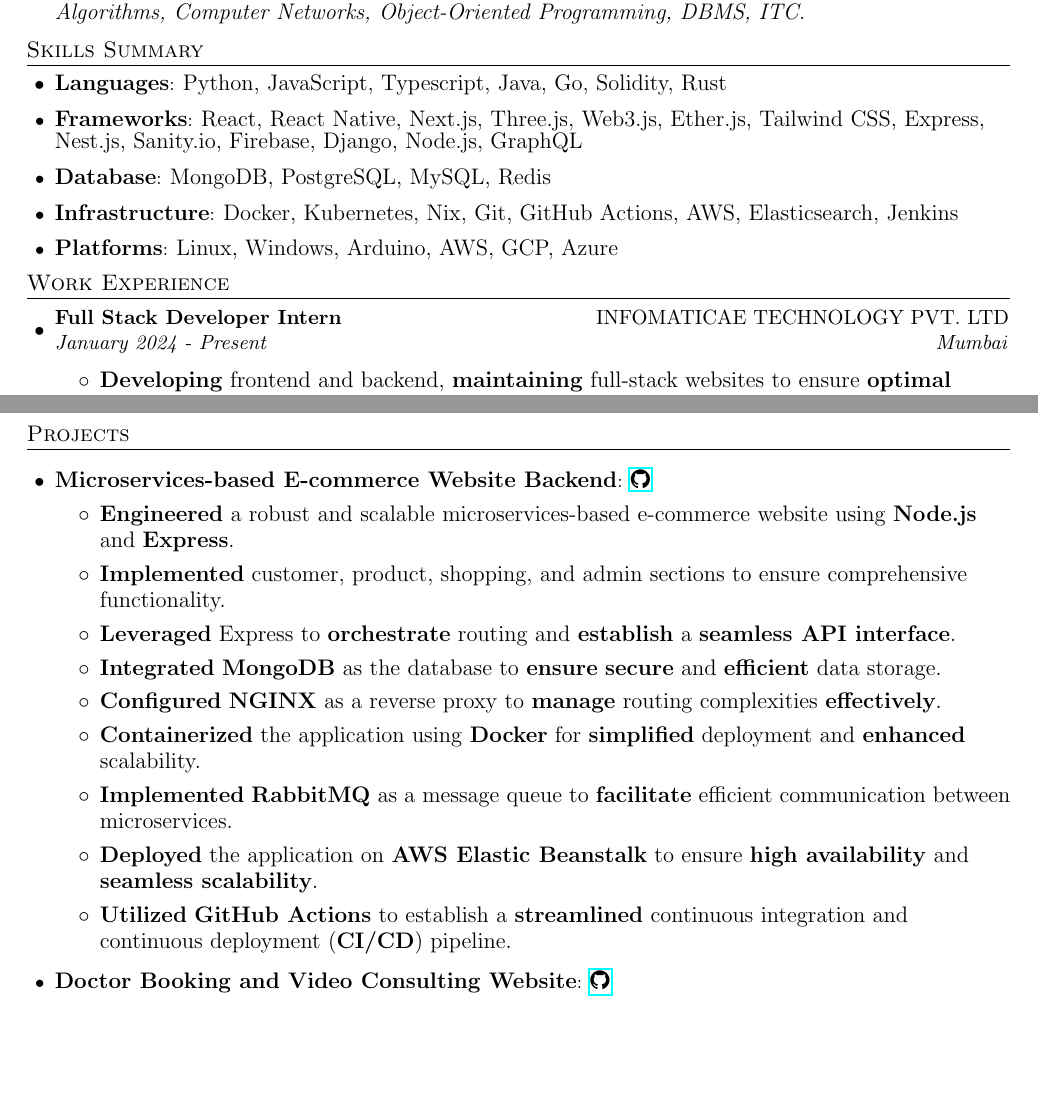
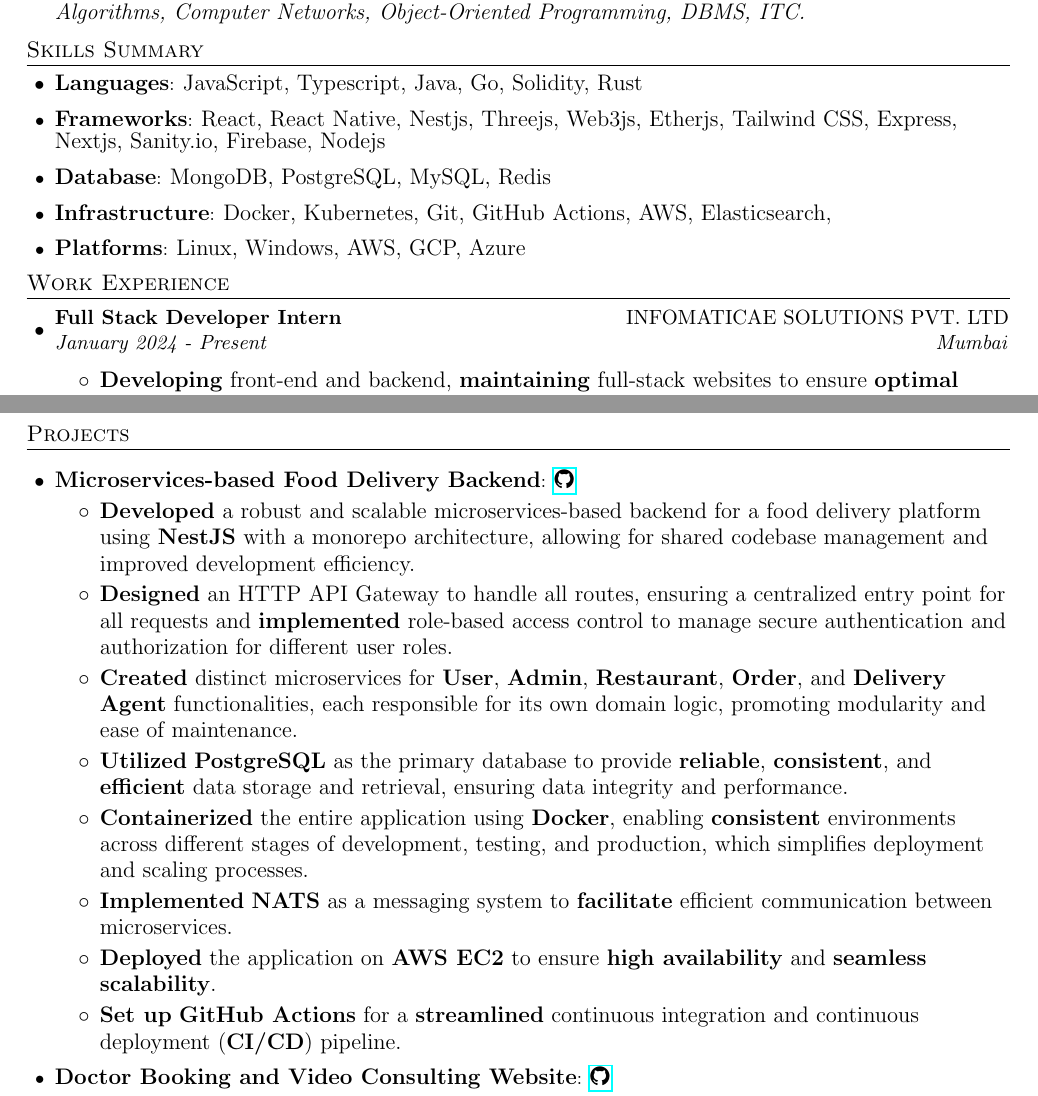
Before and after one commit to Jayabrata18/resume, a LaTeX document (main.tex): two parts of pages 1 and 2 of 2, joined at a grey line, cut so that both start at the same text, the shorter picture padded with empty space. Compiled offline with pdfLaTeX.

Commit message:
added new microservice

```diff
--- a/main.tex
+++ b/main.tex
@@ -92,15 +92,15 @@
 \vspace{-12pt}
 \section{Skills Summary}
 \resumeSubHeadingListStart
-\resumeSubItem{\large Languages}{\large Python, JavaScript, Typescript, Java, Go, Solidity, Rust}
+\resumeSubItem{\large Languages}{\large JavaScript, Typescript, Java, Go, Solidity, Rust}
 \vspace{3pt}
-\resumeSubItem{\large Frameworks}{\large React, React Native, Next.js, Three.js, Web3.js, Ether.js, Tailwind CSS, Express, Nest.js, Sanity.io, Firebase, Django, Node.js, GraphQL}
+\resumeSubItem{\large Frameworks}{\large React, React Native, Nestjs, Threejs, Web3js, Etherjs, Tailwind CSS, Express, Nextjs, Sanity.io, Firebase, Nodejs}
 \vspace{3pt}
 \resumeSubItem{\large Database}{\large MongoDB, PostgreSQL, MySQL, Redis}
 \vspace{3pt}
-\resumeSubItem{\large Infrastructure}{\large Docker, Kubernetes, Nix, Git, GitHub Actions, AWS, Elasticsearch, Jenkins}
+\resumeSubItem{\large Infrastructure}{\large Docker, Kubernetes, Git, GitHub Actions, AWS, Elasticsearch, }
 \vspace{3pt}
-\resumeSubItem{\large Platforms}{\large Linux, Windows, Arduino, AWS, GCP, Azure}
+\resumeSubItem{\large Platforms}{\large Linux, Windows, AWS, GCP, Azure}
 \vspace{3pt}
 \resumeSubHeadingListEnd
 \vspace{-12pt}
@@ -111,12 +111,12 @@
 
 \resumeSubheading
 {Full Stack Developer Intern}
-{INFOMATICAE TECHNOLOGY PVT. LTD}
+{INFOMATICAE SOLUTIONS PVT. LTD}
 {January 2024 - Present}
 {Mumbai}
 \vspace{-5pt}
 {\large
 \begin{itemize}
-\item \textbf{Developing} frontend and backend, \textbf{maintaining} full-stack websites to ensure \textbf{optimal functionality} and \textbf{exceptional user experience}.
+\item \textbf{Developing} front-end and backend, \textbf{maintaining} full-stack websites to ensure \textbf{optimal functionality} and \textbf{exceptional user experience}.
   \item \textbf{Crafted} an Internal Expense Tracker Website and App, \textbf{streamlining} expense management processes.
   \item \textbf{Collaborating} with cross-functional teams to meticulously define project requirements, scope, and deliverables, ensuring perfect alignment with client goals and expectations.
@@ -156,18 +156,17 @@
 \section{Projects}
 \resumeSubHeadingListStart
 \vspace{6pt}
-\resumeSubItem{\large Microservices-based E-commerce Website Backend}{\href{https://github.com/Jayabrata18/microservice-project}{\large \faGithub}}
+\resumeSubItem{\large Microservices-based Food Delivery Backend}{\href{https://github.com/Jayabrata18/Food-delivery-app-microservice-backend}{\large \faGithub}}
 {\large
 \begin{itemize}
-    \item \textbf{Engineered} a robust and scalable microservices-based e-commerce website using \textbf{Node.js} and \textbf{Express}.
-    \item \textbf{Implemented} customer, product, shopping, and admin sections to ensure comprehensive functionality.
-    \item \textbf{Leveraged} Express to \textbf{orchestrate} routing and \textbf{establish} a \textbf{seamless API interface}.
-    \item \textbf{Integrated} \textbf{MongoDB} as the database to \textbf{ensure} \textbf{secure} and \textbf{efficient} data storage.
-    \item \textbf{Configured} \textbf{NGINX} as a reverse proxy to \textbf{manage} routing complexities \textbf{effectively}.
-    \item \textbf{Containerized} the application using \textbf{Docker} for \textbf{simplified} deployment and \textbf{enhanced} scalability.
-    \item \textbf{Implemented} \textbf{RabbitMQ} as a message queue to \textbf{facilitate} efficient communication between microservices.
-    \item \textbf{Deployed} the application on \textbf{AWS Elastic Beanstalk} to ensure \textbf{high availability} and \textbf{seamless scalability}.
-    \item \textbf{Utilized} \textbf{GitHub Actions} to establish a \textbf{streamlined} continuous integration and continuous deployment (\textbf{CI/CD}) pipeline.
+\item \textbf{Developed} a robust and scalable microservices-based backend for a food delivery platform using \textbf{NestJS} with a monorepo architecture, allowing for shared codebase management and improved development efficiency.
+\item \textbf{Designed} an HTTP API Gateway to handle all routes, ensuring a centralized entry point for all requests and \textbf{implemented} role-based access control to manage secure authentication and authorization for different user roles.
+\item \textbf{Created} distinct microservices for \textbf{User}, \textbf{Admin}, \textbf{Restaurant}, \textbf{Order}, and \textbf{Delivery Agent} functionalities, each responsible for its own domain logic, promoting modularity and ease of maintenance.
+\item \textbf{Utilized} \textbf{PostgreSQL} as the primary database to provide \textbf{reliable}, \textbf{consistent}, and \textbf{efficient} data storage and retrieval, ensuring data integrity and performance.
+\item \textbf{Containerized} the entire application using \textbf{Docker}, enabling \textbf{consistent} environments across different stages of development, testing, and production, which simplifies deployment and scaling processes.
+\item \textbf{Implemented} \textbf{NATS} as a messaging system to \textbf{facilitate} efficient communication between microservices.
+\item \textbf{Deployed} the application on \textbf{AWS EC2} to ensure \textbf{high availability} and \textbf{seamless scalability}.
+\item \textbf{Set up} \textbf{GitHub Actions} for a \textbf{streamlined} continuous integration and continuous deployment (\textbf{CI/CD}) pipeline.
 \end{itemize}
 
 }
```
Also changed, not shown: main.tex (4 more changed lines).
